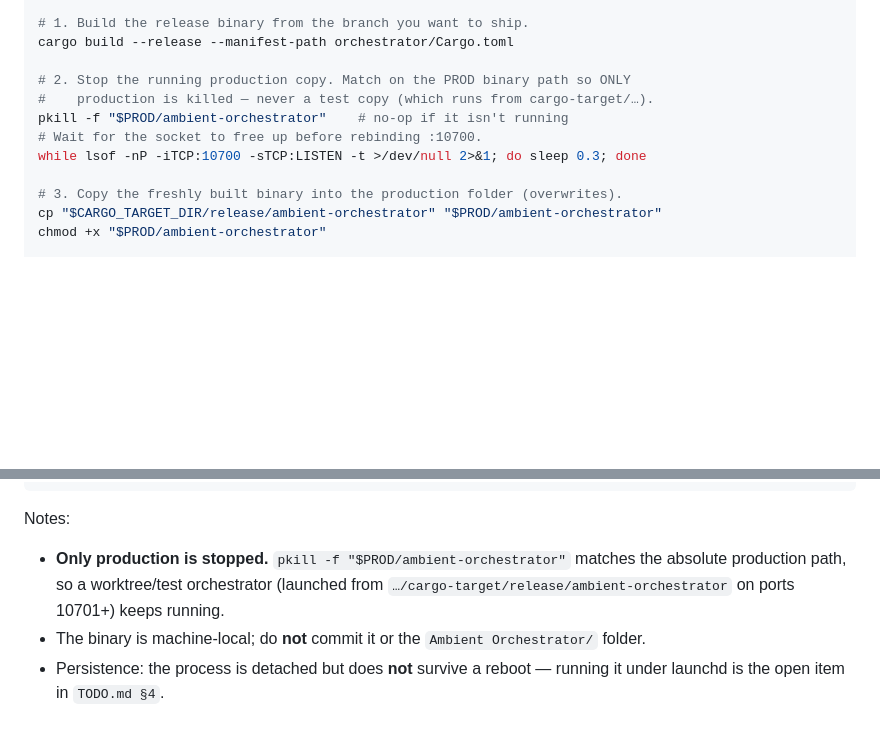
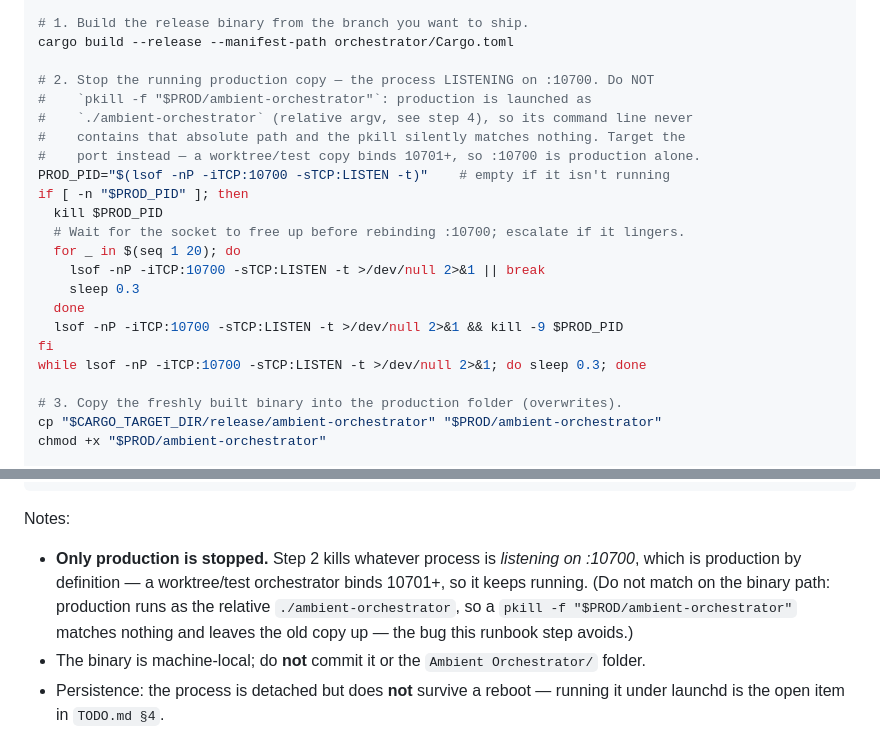
Before and after one commit to GTC6244/Anamanti, a Markdown page: agents.md, 2 parts joined by grey strips. Drawn GitHub-style; blank space fills up the shorter version.

Commit message:
docs(agents): fix prod deploy runbook — stop by :10700 listener, not pkill path
The stop step used `pkill -f "$PROD/ambient-orchestrator"`, but production is
launched as `./ambient-orchestrator` (relative argv, per the restart step), so
its command line never contains the absolute path — the pkill silently matched
nothing and the port-wait loop spun forever while the old copy kept running.

Kill the process listening on :10700 instead (test copies bind 10701+, so :10700
is production alone), with a SIGTERM→SIGKILL escalation. Update the note to match.

Co-Authored-By: Claude Opus 4.8 <noreply@anthropic.com>

````diff
--- a/agents.md
+++ b/agents.md
@@ -262,10 +262,21 @@ PROD="/Volumes/External/DeveloperSupport/Ambient Orchestrator"
 # 1. Build the release binary from the branch you want to ship.
 cargo build --release --manifest-path orchestrator/Cargo.toml
 
-# 2. Stop the running production copy. Match on the PROD binary path so ONLY
-#    production is killed — never a test copy (which runs from cargo-target/…).
-pkill -f "$PROD/ambient-orchestrator"    # no-op if it isn't running
-# Wait for the socket to free up before rebinding :10700.
+# 2. Stop the running production copy — the process LISTENING on :10700. Do NOT
+#    `pkill -f "$PROD/ambient-orchestrator"`: production is launched as
+#    `./ambient-orchestrator` (relative argv, see step 4), so its command line never
+#    contains that absolute path and the pkill silently matches nothing. Target the
+#    port instead — a worktree/test copy binds 10701+, so :10700 is production alone.
+PROD_PID="$(lsof -nP -iTCP:10700 -sTCP:LISTEN -t)"    # empty if it isn't running
+if [ -n "$PROD_PID" ]; then
+  kill $PROD_PID
+  # Wait for the socket to free up before rebinding :10700; escalate if it lingers.
+  for _ in $(seq 1 20); do
+    lsof -nP -iTCP:10700 -sTCP:LISTEN -t >/dev/null 2>&1 || break
+    sleep 0.3
+  done
+  lsof -nP -iTCP:10700 -sTCP:LISTEN -t >/dev/null 2>&1 && kill -9 $PROD_PID
+fi
 while lsof -nP -iTCP:10700 -sTCP:LISTEN -t >/dev/null 2>&1; do sleep 0.3; done
 
 # 3. Copy the freshly built binary into the production folder (overwrites).
@@ -283,9 +294,11 @@ sleep 2; tail -5 "$PROD/orchestrator.log"
 ```
 
 Notes:
-- **Only production is stopped.** `pkill -f "$PROD/ambient-orchestrator"` matches the
-  absolute production path, so a worktree/test orchestrator (launched from
-  `…/cargo-target/release/ambient-orchestrator` on ports 10701+) keeps running.
+- **Only production is stopped.** Step 2 kills whatever process is *listening on
+  :10700*, which is production by definition — a worktree/test orchestrator binds
+  10701+, so it keeps running. (Do not match on the binary path: production runs as
+  the relative `./ambient-orchestrator`, so a `pkill -f "$PROD/ambient-orchestrator"`
+  matches nothing and leaves the old copy up — the bug this runbook step avoids.)
 - The binary is machine-local; do **not** commit it or the `Ambient Orchestrator/`
   folder.
 - Persistence: the process is detached but does **not** survive a reboot — running
````
